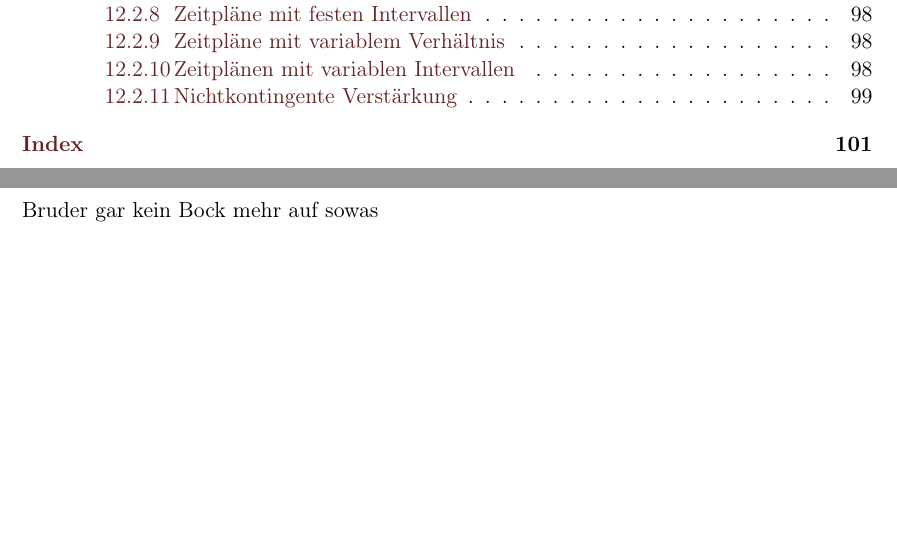
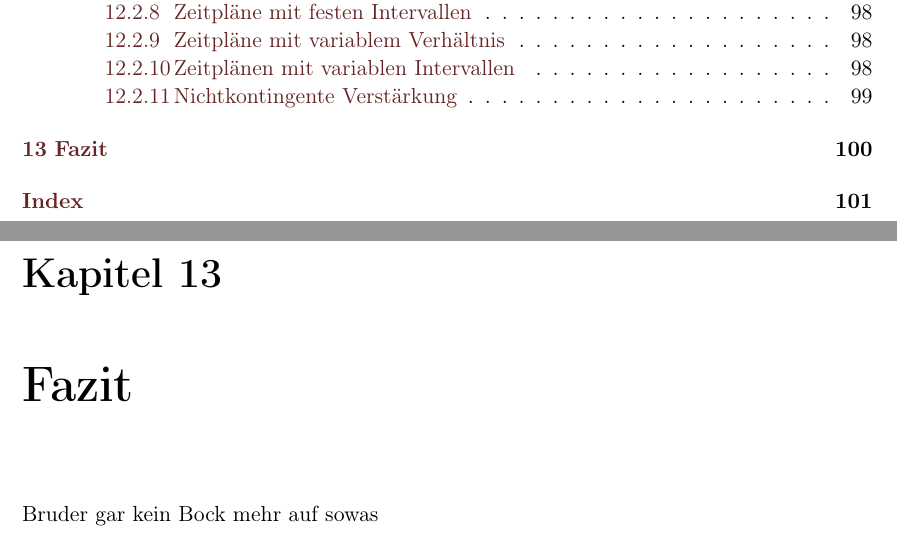
Before and after one commit to Shooteger/da_schrift, a LaTeX thesis (diplomarbeit_main.tex, which reads fazit.tex): two parts of pages 6 and 116 of 120 before the commit and two parts of pages 6 and 117 of 121 after it, joined at a grey line, cut so that both start at the same text, the shorter picture padded with empty space. Compiled offline with pdfLaTeX.

Commit message:
+adding times putz

```diff
--- a/fazit.tex
+++ b/fazit.tex
@@ -1 +1,3 @@
+\chapter{Fazit}
+
 Bruder gar kein Bock mehr auf sowas
```
Also changed, not shown: 1 other file.
